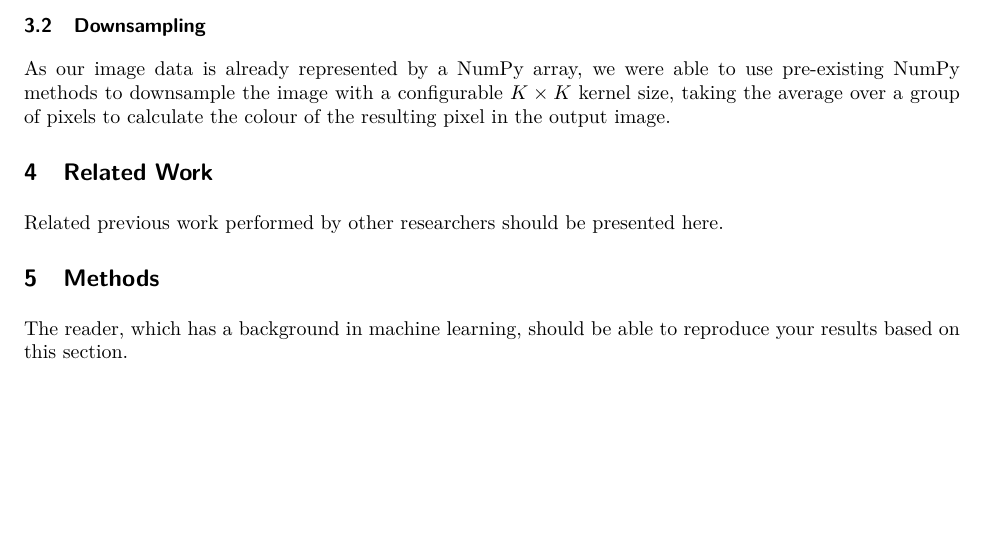
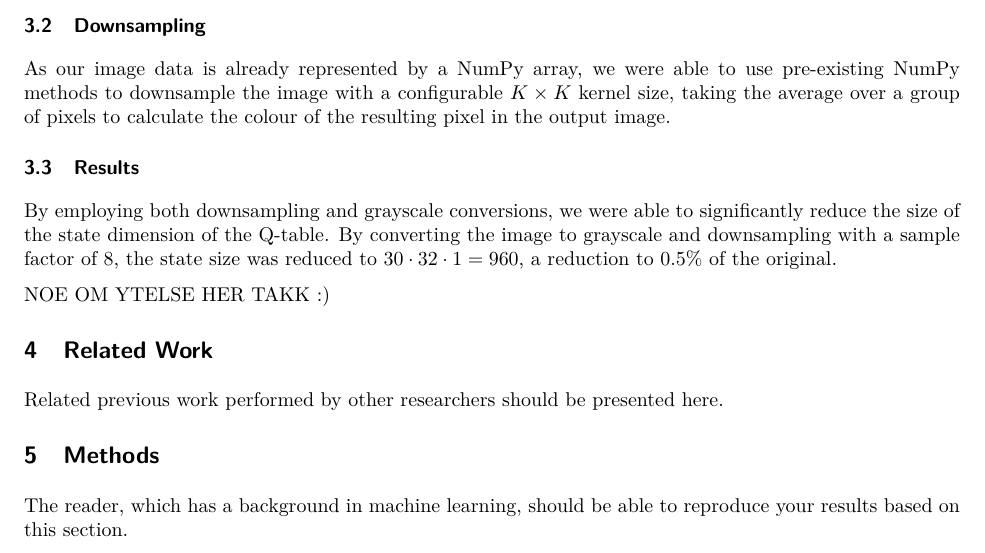
Before and after one commit to sondremalerud/IDATT2502-project, a LaTeX paper (report/article.tex, which reads report/processing.tex): part of page 2 of 2, cut so that both start at the same text, the shorter picture padded with empty space. Compiled offline with pdfLaTeX.

Commit message:
Short paragraph about results

```diff
--- a/report/processing.tex
+++ b/report/processing.tex
@@ -17,3 +17,9 @@ The number of methods to convert an image from colour to grayscale is practicall
 \subsection{Downsampling}
 
 As our image data is already represented by a NumPy array, we were able to use pre-existing NumPy methods to downsample the image with a configurable $K \times K$ kernel size, taking the average over a group of pixels to calculate the colour of the resulting pixel in the output image.
+
+\subsection{Results}
+
+By employing both downsampling and grayscale conversions, we were able to significantly reduce the size of the state dimension of the Q-table. By converting the image to grayscale and downsampling with a sample factor of 8, the state size was reduced to $30 \cdot 32 \cdot 1 = 960$, a reduction to 0.5\% of the original.
+
+NOE OM YTELSE HER TAKK :)
```
